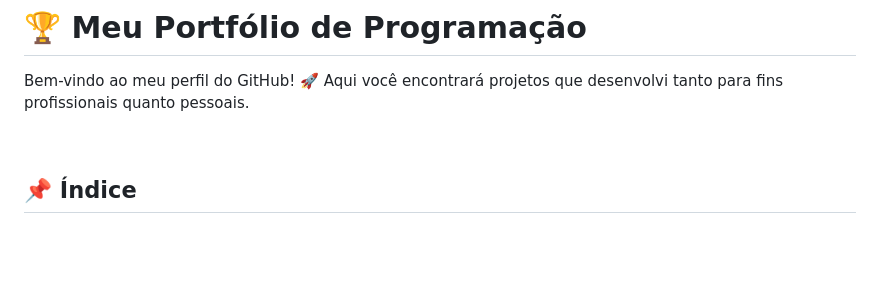
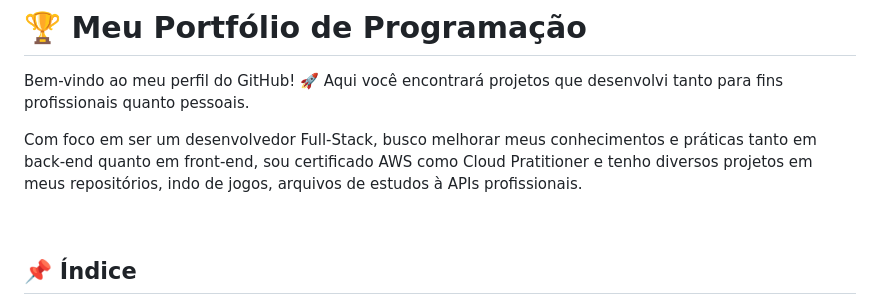
Before and after one commit to Eduardo-Decarli/Eduardo-Decarli, a Markdown page: README.md, the part around the change. Rendered like a GitHub page; blank space fills up the shorter version.

Commit message:
feat: update readme

```diff
--- a/README.md
+++ b/README.md
@@ -1,6 +1,8 @@
 # 🏆 Meu Portfólio de Programação
 
 Bem-vindo ao meu perfil do GitHub! 🚀 Aqui você encontrará projetos que desenvolvi tanto para fins profissionais quanto pessoais.
+
+Com foco em ser um desenvolvedor Full-Stack, busco melhorar meus conhecimentos e práticas tanto em back-end quanto em front-end, sou certificado AWS como Cloud Pratitioner e tenho diversos projetos em meus repositórios, indo de jogos, arquivos de estudos à APIs profissionais.
 
 <br>
 
```
